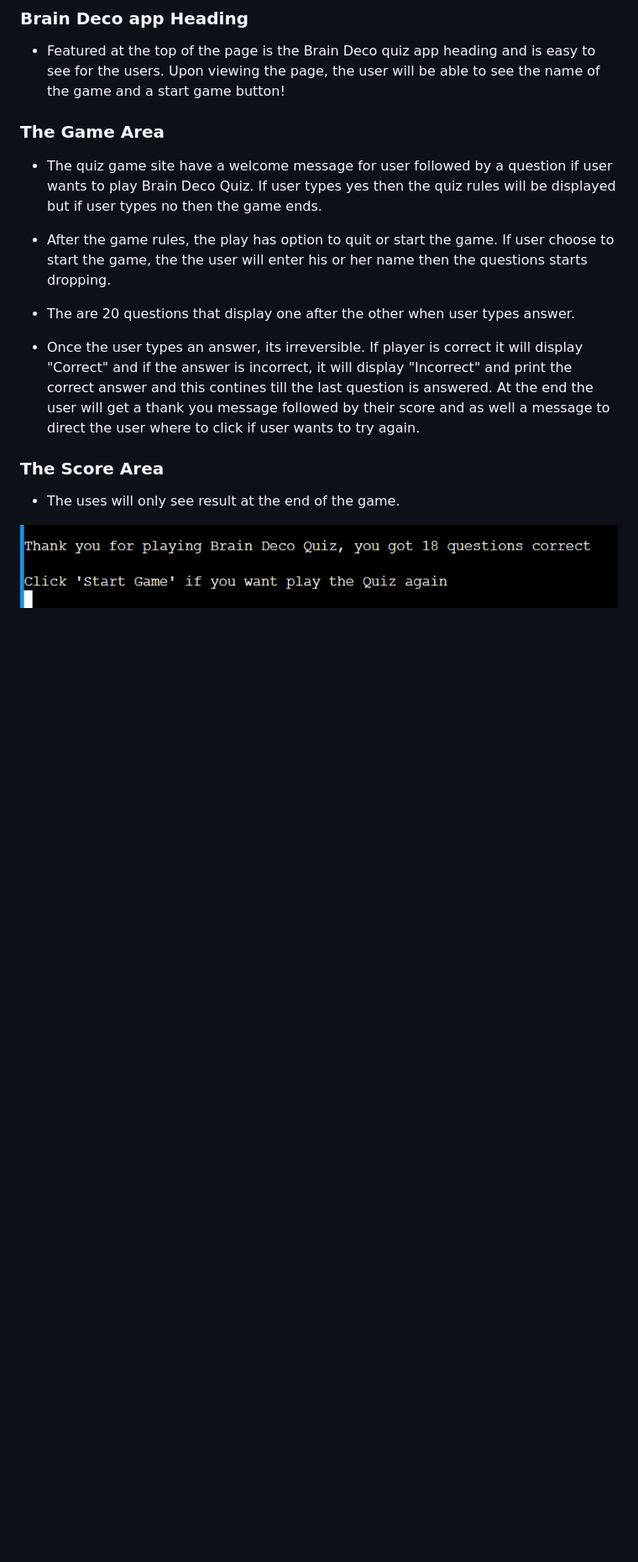
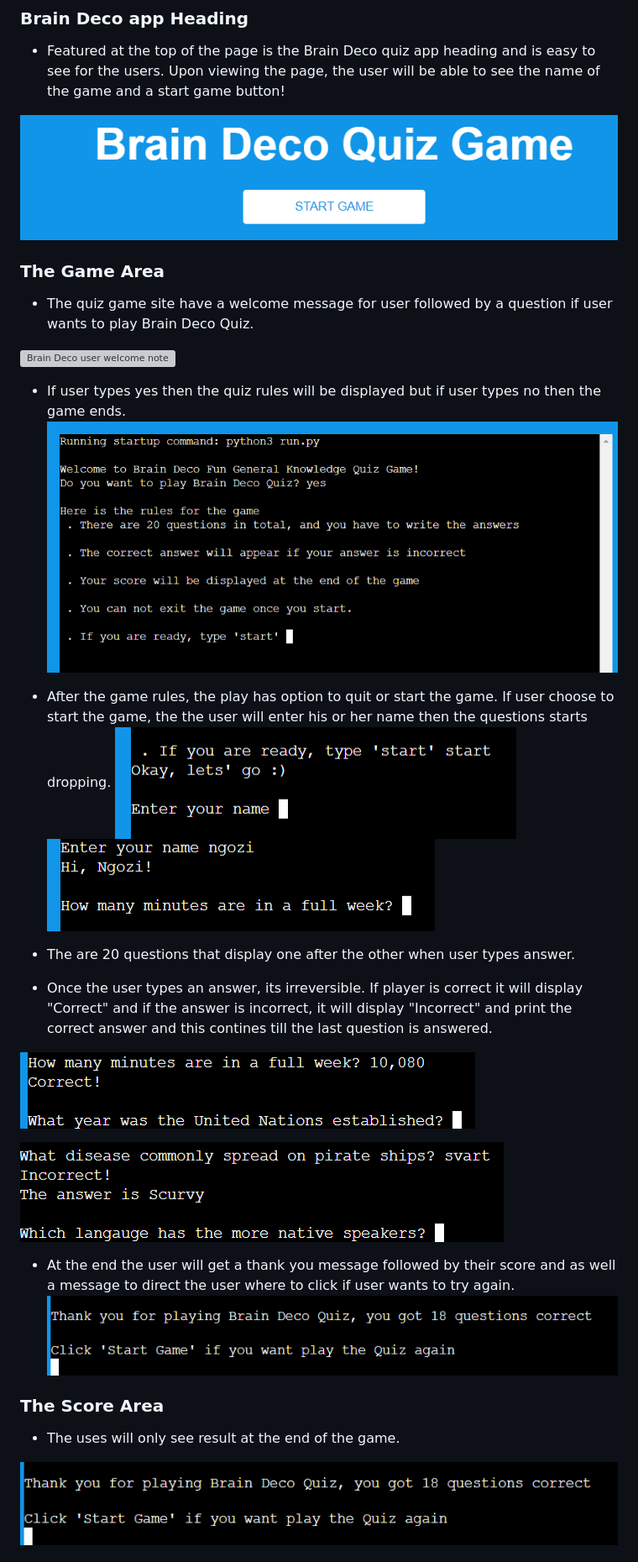
Before and after one commit to Ngozi89/brain-deco-quiz, a Markdown page: README.md, the part around the change. Shown: that part at 84% size. Rendered like a GitHub page; pictures changed too: readme/gameruels.png (added), readme/heading.png (added), readme/player-name.png (added); blank space fills up the shorter version; grey boxes are pictures that could not be loaded.

Commit message:
Added readme images

```diff
--- a/README.md
+++ b/README.md
@@ -36,14 +36,30 @@ The site is a fully responsive python game that will allow users to read a quest
 - Featured at the top of the page is the Brain Deco quiz app heading and is easy to see for the users.
 Upon viewing the page, the user will be able to see the name of the game and a start game button!
 
+![Brain Deco heading](readme/heading.png)
+
 ### The Game Area
 
-- The quiz game site have a welcome message for user followed by a question if user wants to play Brain Deco Quiz. If user types yes then the quiz rules will be displayed but if user types no then the game ends.
+- The quiz game site have a welcome message for user followed by a question if user wants to play Brain Deco Quiz.
+
+![Brain Deco user welcome note](readmewelcome-mes.png)
+
+- If user types yes then the quiz rules will be displayed but if user types no then the game ends.
+![Brain Deco game rules](readme/gameruels.png)
+
 - After the game rules, the play has option to quit or start the game. If user choose to start the game, the the user will enter his or her name then the questions starts dropping.
+![Brain Deco player name](readme/player-name.png)
+![Brain Deco player name display](readme/user-name.png)
 
 - The are 20 questions that display one after the other when user types answer.
 - Once the user types an answer, its irreversible. If player is correct it will display "Correct" and if the answer is incorrect, it will display "Incorrect" and print the correct answer and this contines till the last question is answered.
-At the end the user will get a thank you message followed by their score and as well a message to direct the user where to click if user wants to try again.
+
+![Correct](readme/correct.png)
+
+![Incorrect](readme/incorrect.png)
+
+- At the end the user will get a thank you message followed by their score and as well a message to direct the user where to click if user wants to try again.
+![Thank you for playing](readme/thank-you.png)
 
 ### The Score Area
 
```
Also changed, not shown: readme/welcome-mes.png (added).
